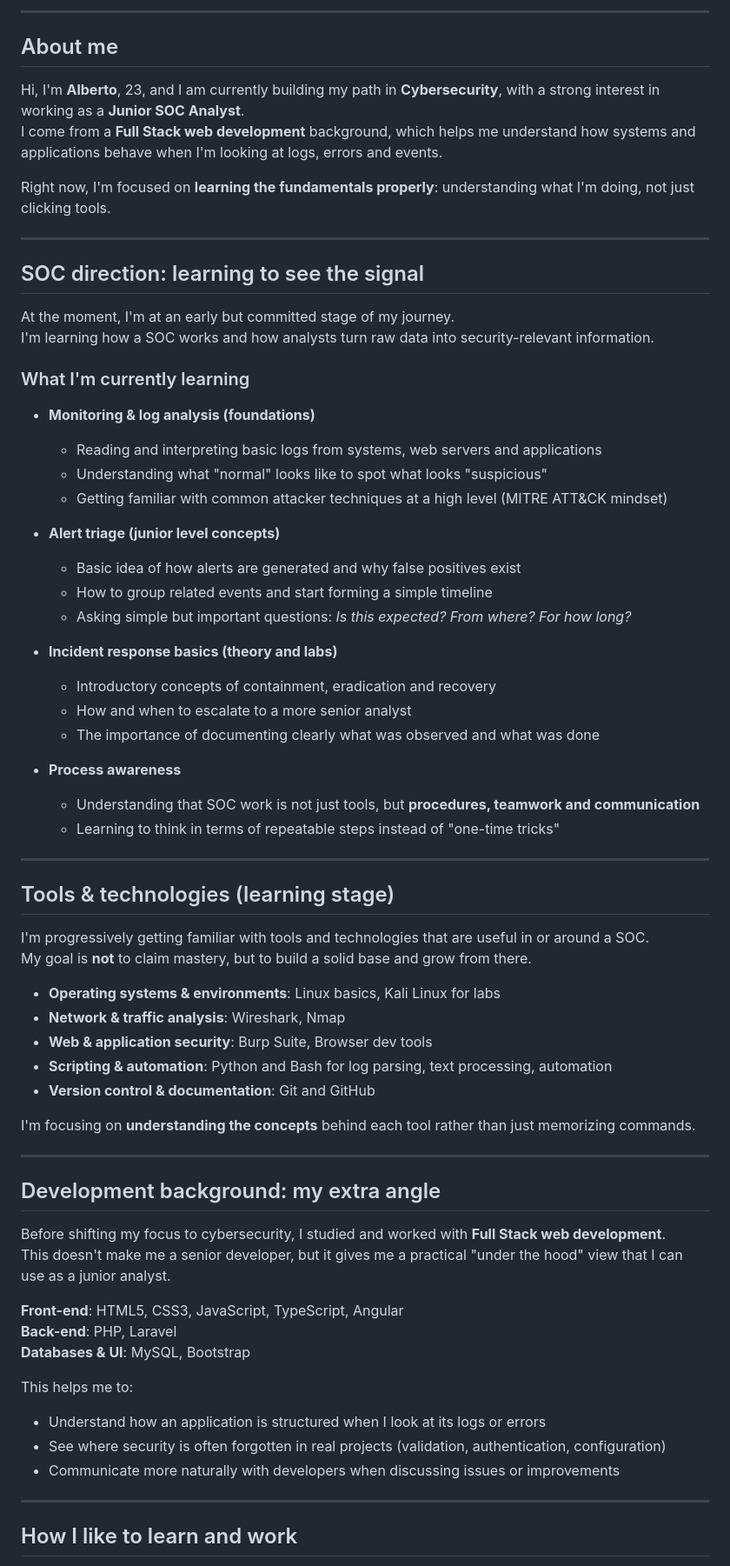
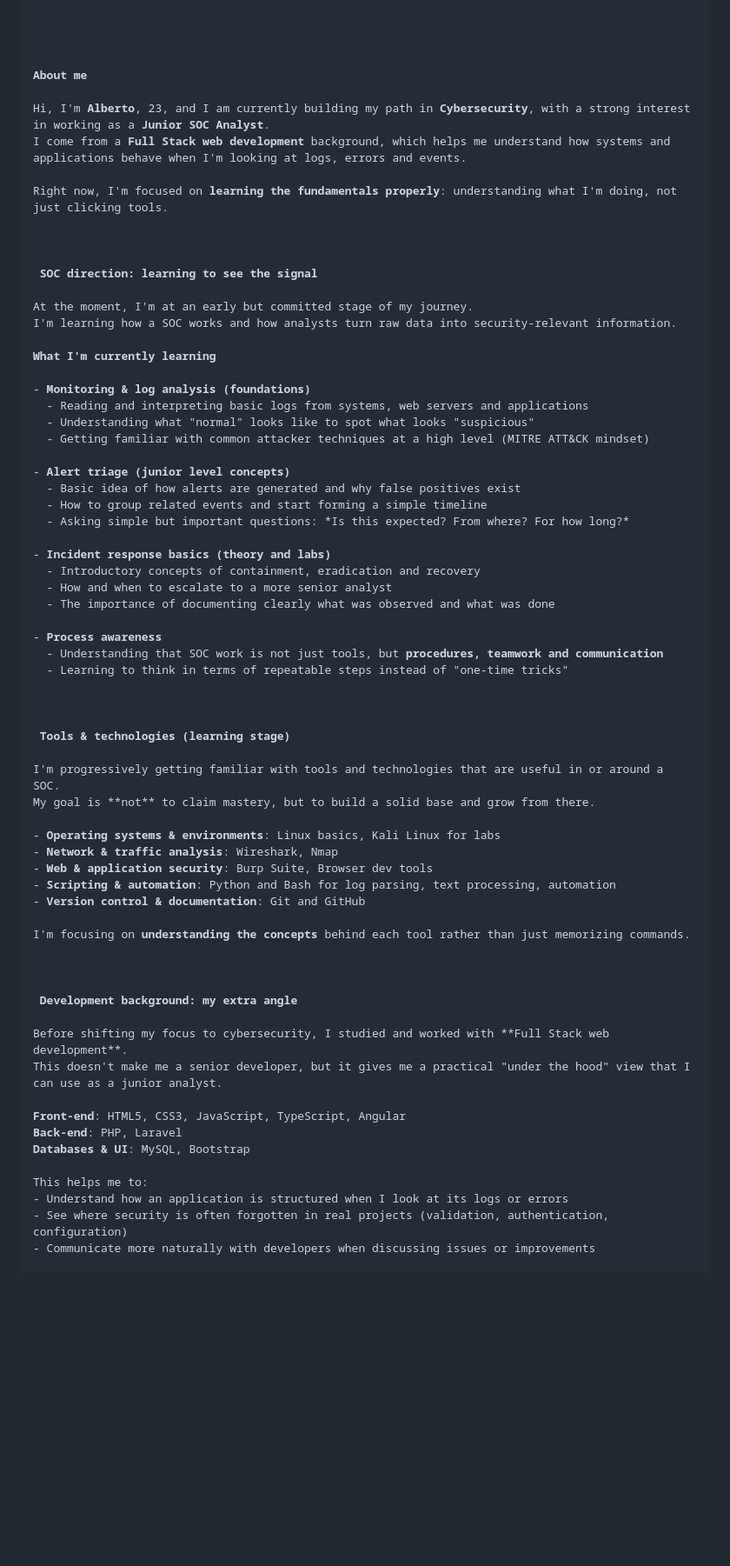
Before and after one commit to TOKIO-V2/TOKIO-V2, a Markdown page: README.md, the part around one of its changes. Shown at 87% size. GitHub-like rendering; blank space fills up the shorter version.

Commit message:
Revise README formatting and content
Updated README to enhance formatting and improve readability.

```diff
--- a/README.md
+++ b/README.md
@@ -2,73 +9,72 @@
 
----
 
-## About me
 
-Hi, I'm **Alberto**, 23, and I am currently building my path in **Cybersecurity**, with a strong interest in working as a **Junior SOC Analyst**.
-I come from a **Full Stack web development** background, which helps me understand how systems and applications behave when I'm looking at logs, errors and events.
 
-Right now, I'm focused on **learning the fundamentals properly**: understanding what I'm doing, not just clicking tools.
+<b>About me</b>
 
----
+Hi, I'm <b>Alberto</b>, 23, and I am currently building my path in <b>Cybersecurity</b>, with a strong interest in working as a <b>Junior SOC Analyst</b>.
+I come from a <b>Full Stack web development</b> background, which helps me understand how systems and applications behave when I'm looking at logs, errors and events.
 
-## SOC direction: learning to see the signal
+Right now, I'm focused on <b>learning the fundamentals properly</b>: understanding what I'm doing, not just clicking tools.
+
+
+
+<b> SOC direction: learning to see the signal</b>
 
 At the moment, I'm at an early but committed stage of my journey.
 I'm learning how a SOC works and how analysts turn raw data into security-relevant information.
 
-### What I'm currently learning
+<b>What I'm currently learning</b>
 
-- **Monitoring & log analysis (foundations)**
+- <b>Monitoring & log analysis (foundations)</b>
   - Reading and interpreting basic logs from systems, web servers and applications
   - Understanding what "normal" looks like to spot what looks "suspicious"
   - Getting familiar with common attacker techniques at a high level (MITRE ATT&CK mindset)
 
-- **Alert triage (junior level concepts)**
+- <b>Alert triage (junior level concepts)</b>
   - Basic idea of how alerts are generated and why false positives exist
   - How to group related events and start forming a simple timeline
   - Asking simple but important questions: *Is this expected? From where? For how long?*
 
-- **Incident response basics (theory and labs)**
+- <b>Incident response basics (theory and labs)</b>
   - Introductory concepts of containment, eradication and recovery
   - How and when to escalate to a more senior analyst
   - The importance of documenting clearly what was observed and what was done
 
-- **Process awareness**
-  - Understanding that SOC work is not just tools, but **procedures, teamwork and communication**
+- <b>Process awareness</b>
+  - Understanding that SOC work is not just tools, but <b>procedures, teamwork and communication</b>
   - Learning to think in terms of repeatable steps instead of "one-time tricks"
 
----
 
-## Tools & technologies (learning stage)
+
+<b> Tools & technologies (learning stage)</b>
 
 I'm progressively getting familiar with tools and technologies that are useful in or around a SOC.
 My goal is **not** to claim mastery, but to build a solid base and grow from there.
 
-- **Operating systems & environments**: Linux basics, Kali Linux for labs
-- **Network & traffic analysis**: Wireshark, Nmap
-- **Web & application security**: Burp Suite, Browser dev tools
-- **Scripting & automation**: Python and Bash for log parsing, text processing, automation
-- **Version control & documentation**: Git and GitHub
+- <b>Operating systems & environments</b>: Linux basics, Kali Linux for labs
+- <b>Network & traffic analysis</b>: Wireshark, Nmap
+- <b>Web & application security</b>: Burp Suite, Browser dev tools
+- <b>Scripting & automation</b>: Python and Bash for log parsing, text processing, automation
+- <b>Version control & documentation</b>: Git and GitHub
 
-I'm focusing on **understanding the concepts** behind each tool rather than just memorizing commands.
+I'm focusing on <b>understanding the concepts</b> behind each tool rather than just memorizing commands.
 
----
 
-## Development background: my extra angle
+
+<b> Development background: my extra angle</b>
 
 Before shifting my focus to cybersecurity, I studied and worked with **Full Stack web development**.
 This doesn't make me a senior developer, but it gives me a practical "under the hood" view that I can use as a junior analyst.
 
-**Front-end**: HTML5, CSS3, JavaScript, TypeScript, Angular
-**Back-end**: PHP, Laravel
-**Databases & UI**: MySQL, Bootstrap
+<b>Front-end</b>: HTML5, CSS3, JavaScript, TypeScript, Angular
+<b>Back-end</b>: PHP, Laravel
+<b>Databases & UI</b>: MySQL, Bootstrap
 
 This helps me to:
 - Understand how an application is structured when I look at its logs or errors
 - See where security is often forgotten in real projects (validation, authentication, configuration)
 - Communicate more naturally with developers when discussing issues or improvements
 
----
 
-## How I like to learn and work
 
```
Also changed, not shown: other parts of README.md (+25 -9 lines).
